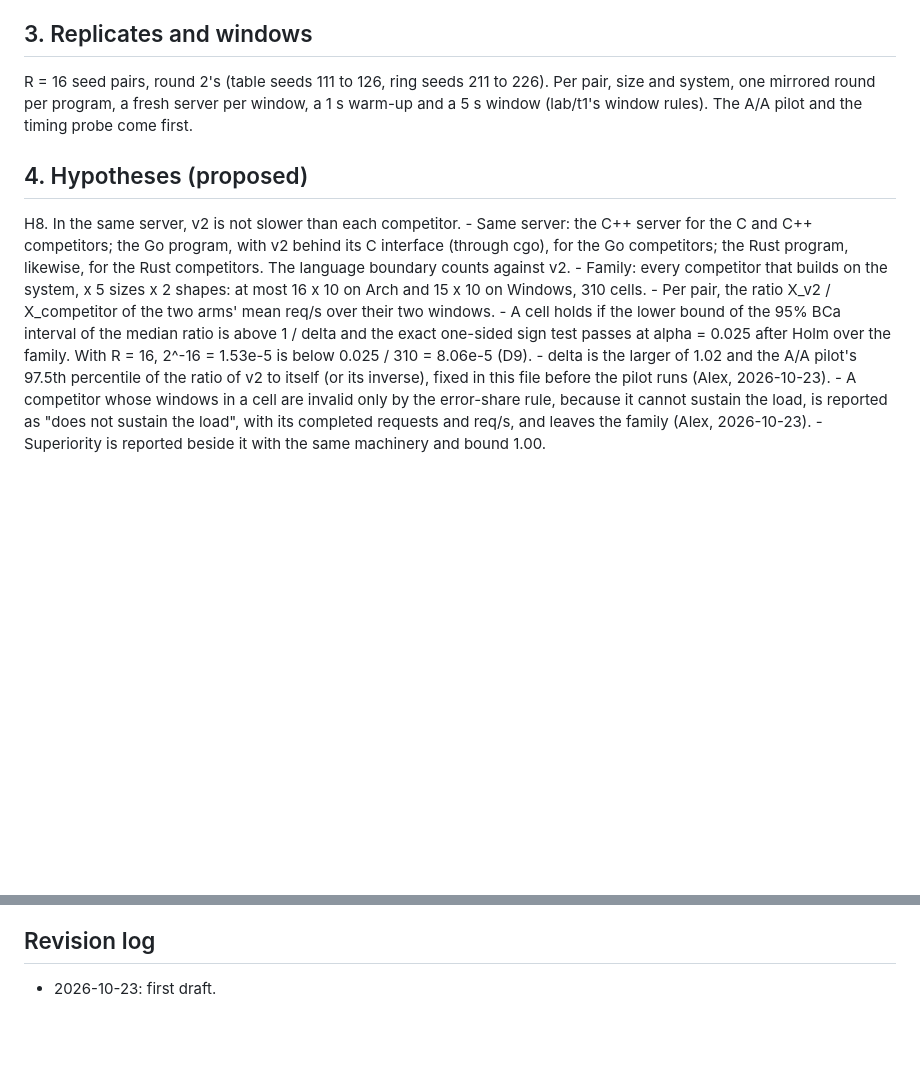
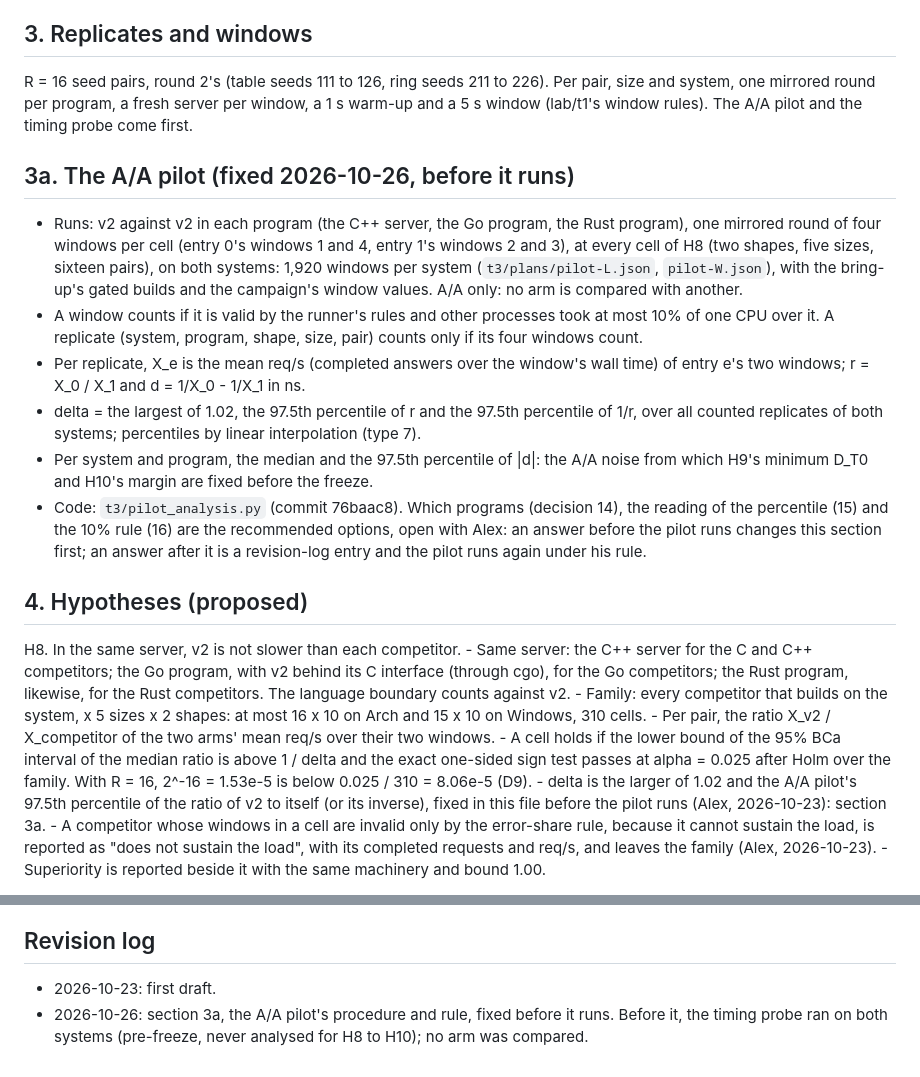
Before and after one commit to Alex-Tsvetanov/paper-typed-routing, a Markdown page: hypotheses-round3.md, 2 parts joined by grey strips. GitHub-like rendering; blank space fills up the shorter version.

Commit message:
docs(round3): the A/A pilot's procedure and rule fixed in hypotheses-round3.md section 3a before it runs (decisions 14 to 16 at their recommended options, open with Alex); the probe's measured spacing in end-to-end.md section 11

```diff
--- a/hypotheses-round3.md
+++ b/hypotheses-round3.md
@@ -39,6 +39,26 @@ R = 16 seed pairs, round 2's (table seeds 111 to 126, ring seeds 211 to 226). Pe
 system, one mirrored round per program, a fresh server per window, a 1 s warm-up and a 5 s window
 (lab/t1's window rules). The A/A pilot and the timing probe come first.
 
+## 3a. The A/A pilot (fixed 2026-10-26, before it runs)
+
+- Runs: v2 against v2 in each program (the C++ server, the Go program, the Rust program), one
+  mirrored round of four windows per cell (entry 0's windows 1 and 4, entry 1's windows 2 and 3), at
+  every cell of H8 (two shapes, five sizes, sixteen pairs), on both systems: 1,920 windows per
+  system (`t3/plans/pilot-L.json`, `pilot-W.json`), with the bring-up's gated builds and the
+  campaign's window values. A/A only: no arm is compared with another.
+- A window counts if it is valid by the runner's rules and other processes took at most 10% of one
+  CPU over it. A replicate (system, program, shape, size, pair) counts only if its four windows count.
+- Per replicate, X_e is the mean req/s (completed answers over the window's wall time) of entry e's
+  two windows; r = X_0 / X_1 and d = 1/X_0 - 1/X_1 in ns.
+- delta = the largest of 1.02, the 97.5th percentile of r and the 97.5th percentile of 1/r, over all
+  counted replicates of both systems; percentiles by linear interpolation (type 7).
+- Per system and program, the median and the 97.5th percentile of |d|: the A/A noise from which H9's
+  minimum D_T0 and H10's margin are fixed before the freeze.
+- Code: `t3/pilot_analysis.py` (commit 76baac8). Which programs (decision 14), the reading of the
+  percentile (15) and the 10% rule (16) are the recommended options, open with Alex: an answer
+  before the pilot runs changes this section first; an answer after it is a revision-log entry and
+  the pilot runs again under his rule.
+
 ## 4. Hypotheses (proposed)
 
 H8. In the same server, v2 is not slower than each competitor.
@@ -52,7 +72,7 @@ H8. In the same server, v2 is not slower than each competitor.
       1 / delta and the exact one-sided sign test passes at alpha = 0.025 after Holm over the
       family. With R = 16, 2^-16 = 1.53e-5 is below 0.025 / 310 = 8.06e-5 (D9).
     - delta is the larger of 1.02 and the A/A pilot's 97.5th percentile of the ratio of v2 to
-      itself (or its inverse), fixed in this file before the pilot runs (Alex, 2026-10-23).
+      itself (or its inverse), fixed in this file before the pilot runs (Alex, 2026-10-23): section 3a.
     - A competitor whose windows in a cell are invalid only by the error-share rule, because it
       cannot sustain the load, is reported as "does not sustain the load", with its completed
       requests and req/s, and leaves the family (Alex, 2026-10-23).
@@ -98,3 +118,5 @@ Alex answered the design questions on 2026-10-23 (`design/round3/decisions-for-a
 ## Revision log
 
 - 2026-10-23: first draft.
+- 2026-10-26: section 3a, the A/A pilot's procedure and rule, fixed before it runs. Before it, the
+  timing probe ran on both systems (pre-freeze, never analysed for H8 to H10); no arm was compared.
```
Also changed, not shown: design/round3/end-to-end.md (+7 -0 lines).
